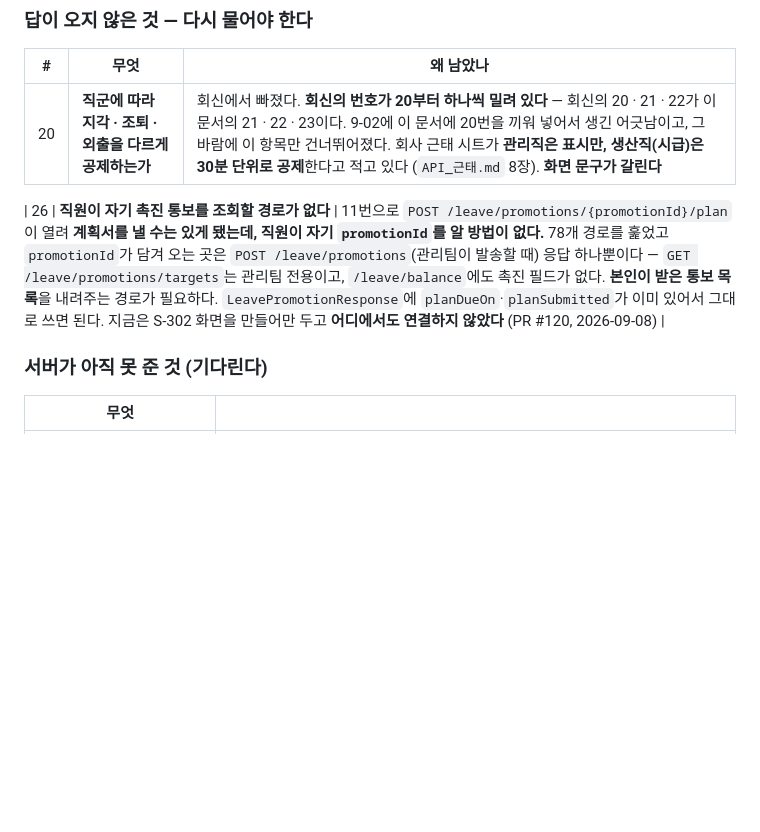
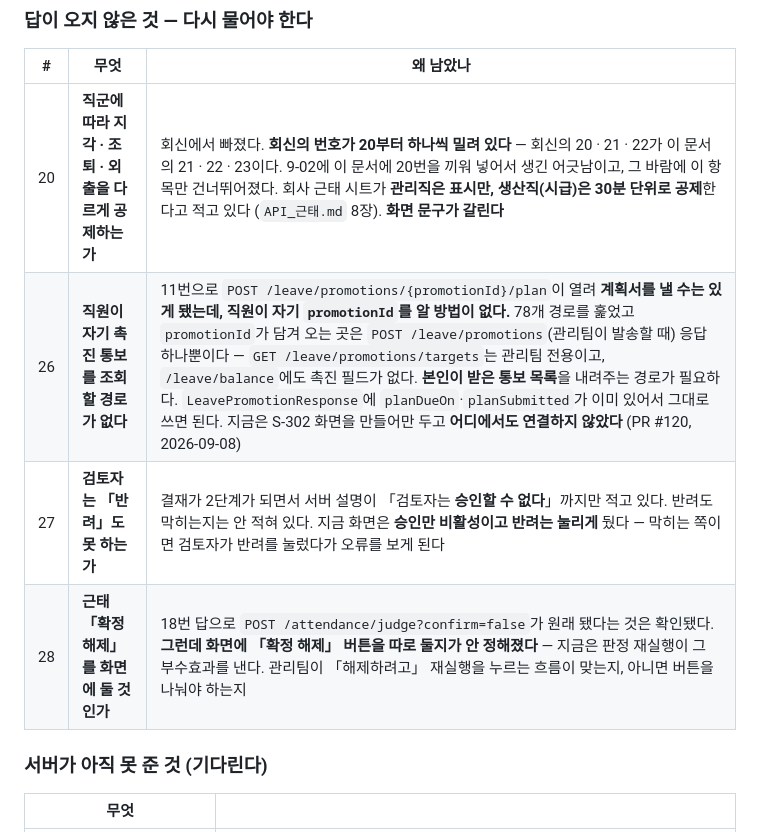
Before and after one commit to DVI-DGSW-26/Hi_yo, a Markdown page: docs/01_물어볼_것.md, the part around the change. Drawn GitHub-style; blank space fills up the shorter version.

Commit message:
docs: 27·28번을 문서에 올렸다 — 대기열에만 있던 것이다
「검토자가 반려도 막히는가」와 「근태 확정 해제를 화면에 둘 것인가」 둘은 문구까지
뽑아 두고도 문서에 올리지 않아 대기열에만 있었다. 공유 페이지가 이 문서의 사본이라
여기 없으면 페이지에도 못 올린다.

Co-Authored-By: Claude Opus 5 (1M context) <noreply@anthropic.com>
Claude-Session: https://claude.ai/code/session_01V8uHb9VEaeRcWaBUjopygw

```diff
--- a/docs/01_물어볼_것.md
+++ b/docs/01_물어볼_것.md
@@ -249,8 +249,9 @@ API 문서 반영은 화면을 고치면서 같이 한다 — 특히 `API_신청
 | # | 무엇 | 왜 남았나 |
 |---|---|---|
 | 20 | **직군에 따라 지각 · 조퇴 · 외출을 다르게 공제하는가** | 회신에서 빠졌다. **회신의 번호가 20부터 하나씩 밀려 있다** — 회신의 20 · 21 · 22가 이 문서의 21 · 22 · 23이다. 9-02에 이 문서에 20번을 끼워 넣어서 생긴 어긋남이고, 그 바람에 이 항목만 건너뛰어졌다. 회사 근태 시트가 **관리직은 표시만, 생산직(시급)은 30분 단위로 공제**한다고 적고 있다 (`API_근태.md` 8장). **화면 문구가 갈린다** |
-
 | 26 | **직원이 자기 촉진 통보를 조회할 경로가 없다** | 11번으로 `POST /leave/promotions/{promotionId}/plan`이 열려 **계획서를 낼 수는 있게 됐는데, 직원이 자기 `promotionId`를 알 방법이 없다.** 78개 경로를 훑었고 `promotionId`가 담겨 오는 곳은 `POST /leave/promotions`(관리팀이 발송할 때) 응답 하나뿐이다 — `GET /leave/promotions/targets`는 관리팀 전용이고, `/leave/balance`에도 촉진 필드가 없다. **본인이 받은 통보 목록**을 내려주는 경로가 필요하다. `LeavePromotionResponse`에 `planDueOn`·`planSubmitted`가 이미 있어서 그대로 쓰면 된다. 지금은 S-302 화면을 만들어만 두고 **어디에서도 연결하지 않았다** (PR #120, 2026-09-08) |
+| 27 | **검토자는 「반려」도 못 하는가** | 결재가 2단계가 되면서 서버 설명이 「검토자는 **승인할 수 없다**」까지만 적고 있다. 반려도 막히는지는 안 적혀 있다. 지금 화면은 **승인만 비활성이고 반려는 눌리게** 뒀다 — 막히는 쪽이면 검토자가 반려를 눌렀다가 오류를 보게 된다 |
+| 28 | **근태 「확정 해제」를 화면에 둘 것인가** | 18번 답으로 `POST /attendance/judge?confirm=false`가 원래 됐다는 것은 확인됐다. **그런데 화면에 「확정 해제」 버튼을 따로 둘지가 안 정해졌다** — 지금은 판정 재실행이 그 부수효과를 낸다. 관리팀이 「해제하려고」 재실행을 누르는 흐름이 맞는지, 아니면 버튼을 나눠야 하는지 |
 
 ### 서버가 아직 못 준 것 (기다린다)
 
```
